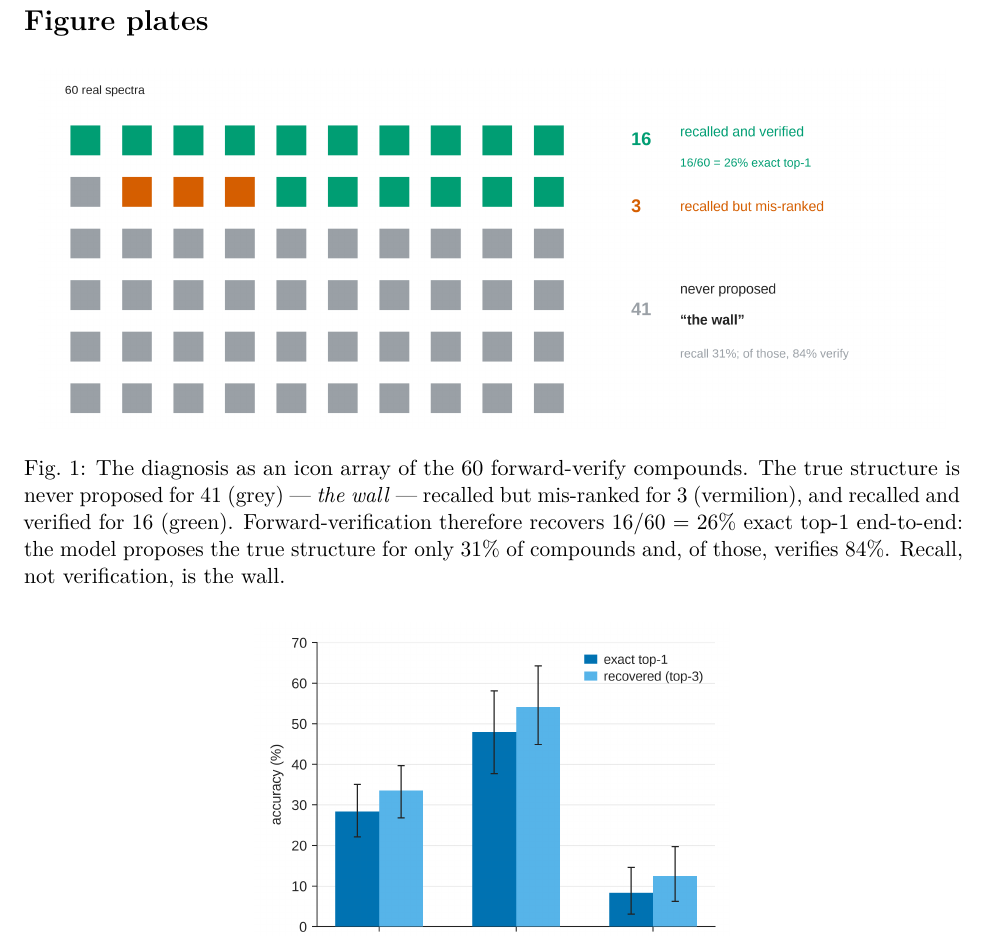
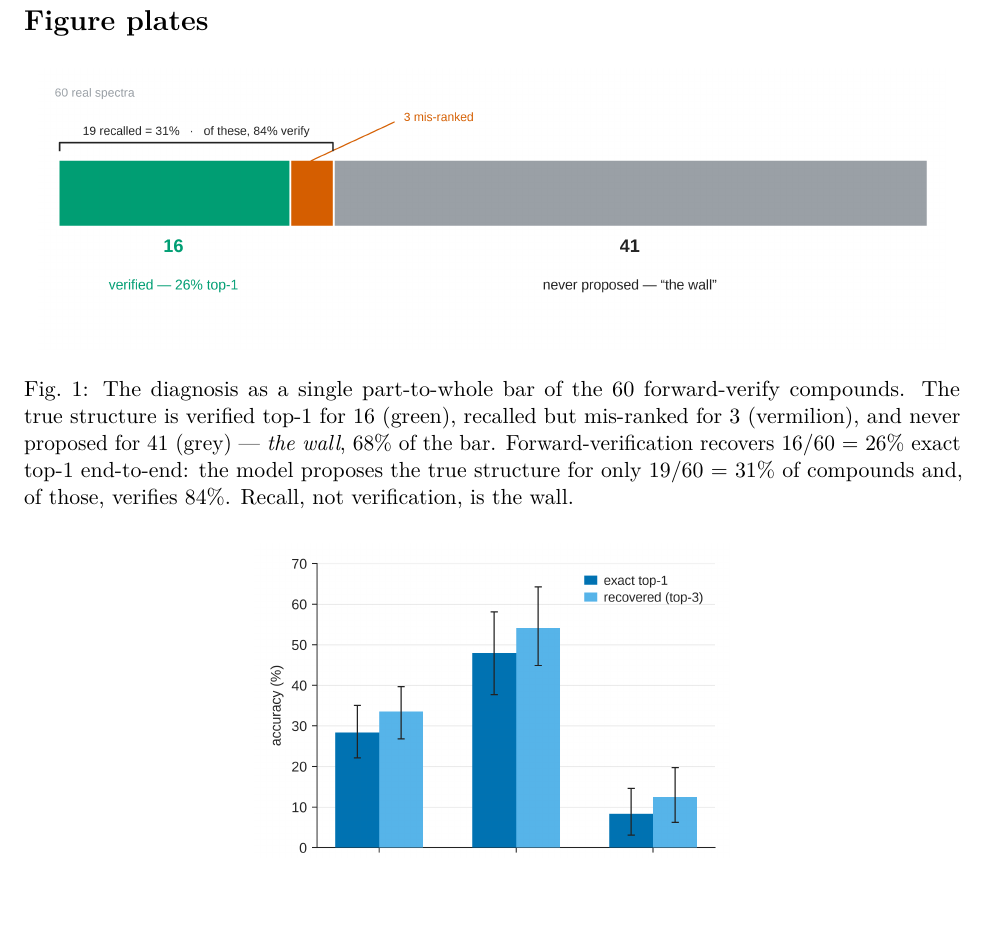
Before and after one commit to IlkhamFY/spectro-agent, a LaTeX document (docs/paper.tex): part of page 22 of 27, cut so that both start at the same text, the shorter picture padded with empty space. Compiled offline with pdfLaTeX.

Commit message:
Fig 1 hero and size plot: cleaner forms
Fig 1 is now a single part-to-whole bar of the 60 compounds (the grey wall at 68%
carries the message) instead of the icon-array waffle; the size plot moves its
series identity to a legend in the empty corner so no label crosses the lines.

```diff
--- a/docs/paper.tex
+++ b/docs/paper.tex
@@ -1640,13 +1640,13 @@ acknowledgements.)}
 \begin{figure}
 \centering
 \includegraphics[width=6.3in,height=\textheight]{docs/figures/fig_wall.png}
-\caption{The diagnosis as an icon array of the 60 forward-verify
-compounds. The true structure is never proposed for 41 (grey) ---
-\emph{the wall} --- recalled but mis-ranked for 3 (vermilion), and
-recalled and verified for 16 (green). Forward-verification therefore
+\caption{The diagnosis as a single part-to-whole bar of the 60
+forward-verify compounds. The true structure is verified top-1 for 16
+(green), recalled but mis-ranked for 3 (vermilion), and never proposed
+for 41 (grey) --- \emph{the wall}, 68\% of the bar. Forward-verification
 recovers 16/60 = 26\% exact top-1 end-to-end: the model proposes the
-true structure for only 31\% of compounds and, of those, verifies 84\%.
-Recall, not verification, is the wall.}
+true structure for only 19/60 = 31\% of compounds and, of those,
+verifies 84\%. Recall, not verification, is the wall.}
 \end{figure}
 
 \begin{figure}
```
Also changed, not shown: docs/figures/fig2_size.png, docs/figures/fig_wall.png, docs/paper.pdf, 3 other files.
